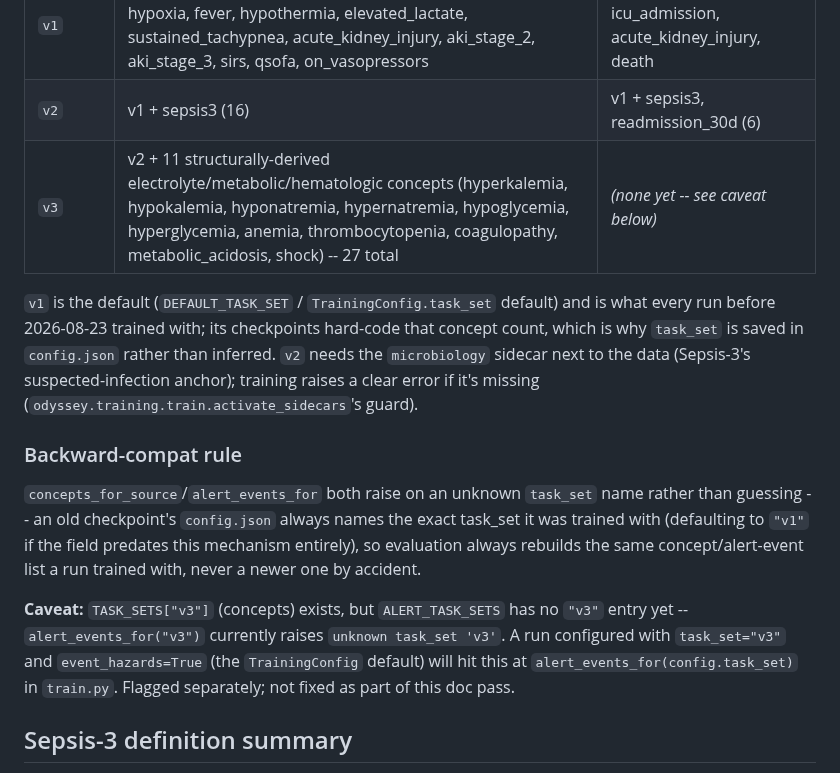
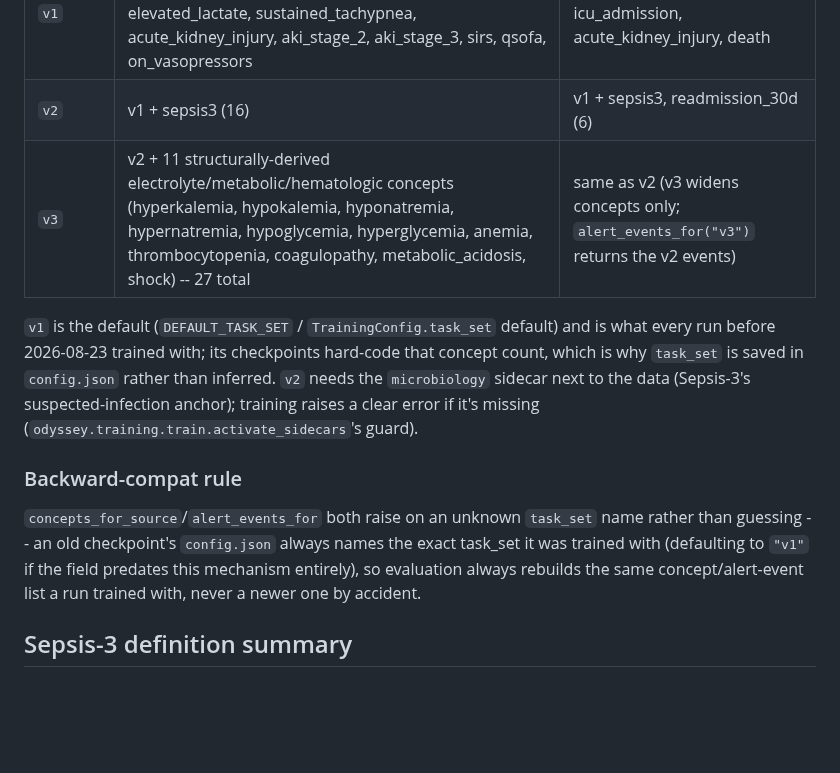
Before and after one commit to VectorInstitute/odyssey, a Markdown page: docs/sidecars_and_task_sets.md, the part around the change. Drawn GitHub-style; blank space fills up the shorter version.

Commit message:
docs: v3 alert set resolved (maps to v2); drop the caveat
Co-Authored-By: Claude Fable 5 <noreply@anthropic.com>
Claude-Session: https://claude.ai/code/session_01Mm5TvZAt21oRFJnc8aYSs5

```diff
--- a/docs/sidecars_and_task_sets.md
+++ b/docs/sidecars_and_task_sets.md
@@ -90,7 +90,7 @@ exactly what a run trained:
 |---|---|---|
 | `v1` | 15: tachycardia, bradycardia, hypotension, hypertension, hypoxia, fever, hypothermia, elevated_lactate, sustained_tachypnea, acute_kidney_injury, aki_stage_2, aki_stage_3, sirs, qsofa, on_vasopressors | 4: vasopressor_start, icu_admission, acute_kidney_injury, death |
 | `v2` | v1 + sepsis3 (16) | v1 + sepsis3, readmission_30d (6) |
-| `v3` | v2 + 11 structurally-derived electrolyte/metabolic/hematologic concepts (hyperkalemia, hypokalemia, hyponatremia, hypernatremia, hypoglycemia, hyperglycemia, anemia, thrombocytopenia, coagulopathy, metabolic_acidosis, shock) -- 27 total | *(none yet -- see caveat below)* |
+| `v3` | v2 + 11 structurally-derived electrolyte/metabolic/hematologic concepts (hyperkalemia, hypokalemia, hyponatremia, hypernatremia, hypoglycemia, hyperglycemia, anemia, thrombocytopenia, coagulopathy, metabolic_acidosis, shock) -- 27 total | same as v2 (v3 widens concepts only; `alert_events_for("v3")` returns the v2 events) |
 
 `v1` is the default (`DEFAULT_TASK_SET` / `TrainingConfig.task_set`
 default) and is what every run before 2026-08-23 trained with; its
@@ -108,13 +108,6 @@ always names the exact task_set it was trained with (defaulting to
 `"v1"` if the field predates this mechanism entirely), so evaluation
 always rebuilds the same concept/alert-event list a run trained with,
 never a newer one by accident.
-
-**Caveat:** `TASK_SETS["v3"]` (concepts) exists, but `ALERT_TASK_SETS`
-has no `"v3"` entry yet -- `alert_events_for("v3")` currently raises
-`unknown task_set 'v3'`. A run configured with `task_set="v3"` and
-`event_hazards=True` (the `TrainingConfig` default) will hit this at
-`alert_events_for(config.task_set)` in `train.py`. Flagged separately;
-not fixed as part of this doc pass.
 
 ## Sepsis-3 definition summary
 
```
